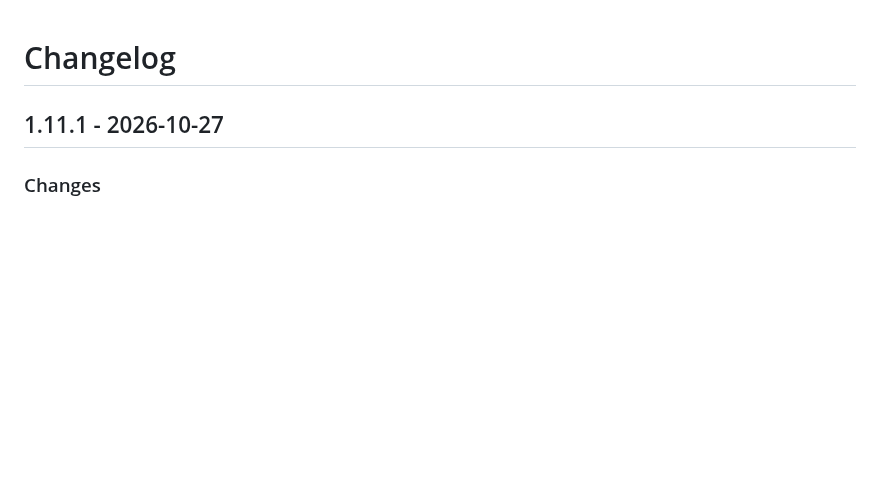
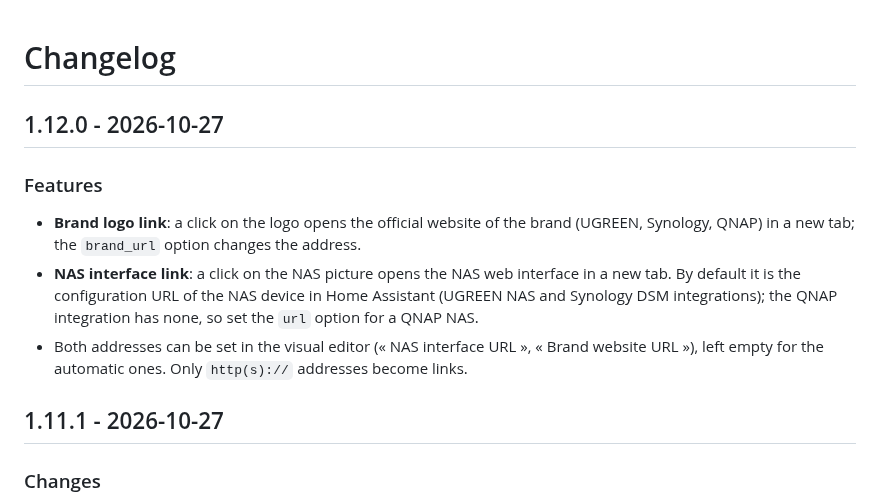
Before and after one commit to juju35/ha-nas-card, a Markdown page: CHANGELOG.md, the part around the change. Drawn GitHub-style; blank space fills up the shorter version.

```diff
--- a/CHANGELOG.md
+++ b/CHANGELOG.md
@@ -1,4 +1,11 @@
 # Changelog
+
+## 1.12.0 - 2026-10-27
+
+### Features
+- **Brand logo link**: a click on the logo opens the official website of the brand (UGREEN, Synology, QNAP) in a new tab; the `brand_url` option changes the address.
+- **NAS interface link**: a click on the NAS picture opens the NAS web interface in a new tab. By default it is the configuration URL of the NAS device in Home Assistant (UGREEN NAS and Synology DSM integrations); the QNAP integration has none, so set the `url` option for a QNAP NAS.
+- Both addresses can be set in the visual editor (« NAS interface URL », « Brand website URL »), left empty for the automatic ones. Only `http(s)://` addresses become links.
 
 ## 1.11.1 - 2026-10-27
 
```
Also changed, not shown: README.md (+6 -1 lines), screenshots/fans.gif, 5 other files.
